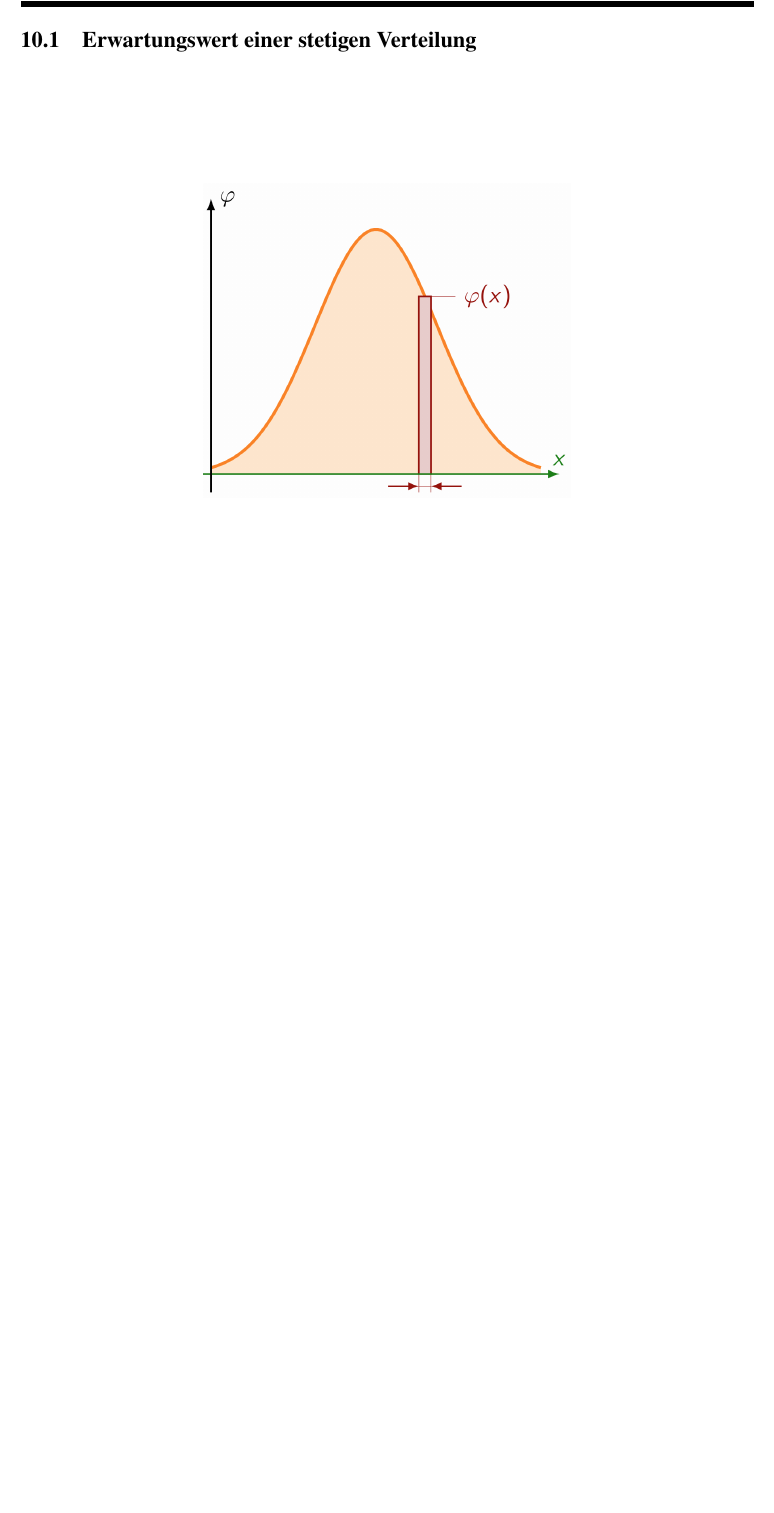
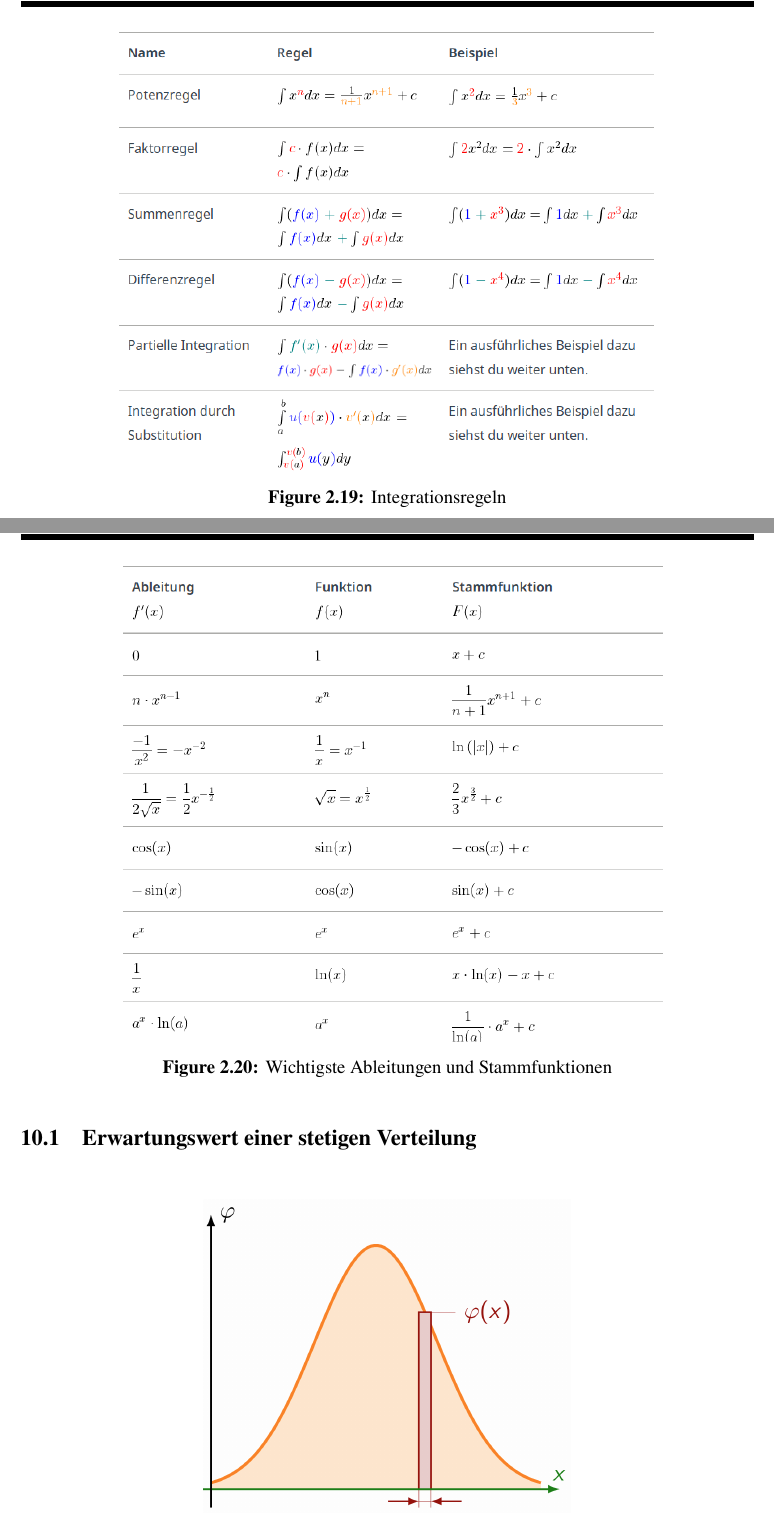
Before and after one commit to schbm/summary, a LaTeX thesis (main.tex, which reads files/wahrscheinlichkeit_und_statistik.tex): part of page 55 of 281 before the commit and two parts of pages 55 and 56 of 283 after it, the two joined at a grey line, cut at the place of the change, the shorter picture padded with empty space. Compiled offline with pdfLaTeX.

Commit message:
added int rules

```diff
--- a/files/wahrscheinlichkeit_und_statistik.tex
+++ b/files/wahrscheinlichkeit_und_statistik.tex
@@ -718,6 +718,17 @@ Wahrscheinlichkeitsdichte:
         P(a < X \leq b) = \int_a^b \varphi(x) dx
     \end{equation}
 }
+\begin{figure}[H]
+    \centering
+    \includegraphics[width=0.75\linewidth]{Images/integrationsregeln.png}
+    \caption{Integrationsregeln}
+\end{figure}
+
+\begin{figure}[H]
+    \centering
+    \includegraphics[width=0.75\linewidth]{Images/wichtigste-ableitungen-int.png}
+    \caption{Wichtigste Ableitungen und Stammfunktionen}
+\end{figure}
 
 \subsection{Erwartungswert einer stetigen Verteilung}
 
```
Also changed, not shown: Images/integrationsregeln.png (added), Images/wichtigste-ableitungen-int.png (added), files/wahrscheinlichkeit_und_statistik.tex (4 more changed lines).
